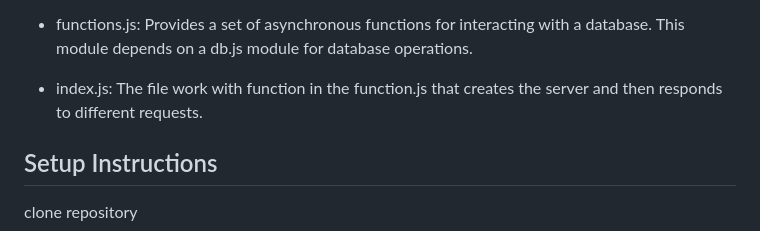
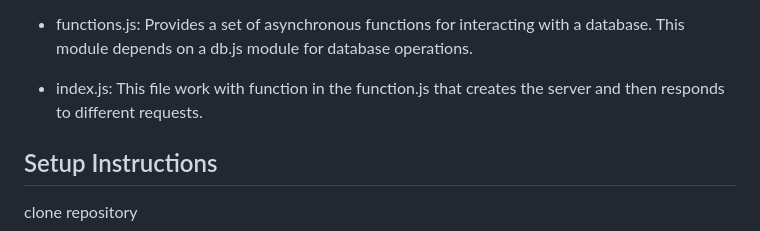
Before and after one commit to wLMEB/326_resumebuilder_sp24, a Markdown page: README.md, the part around the change. GitHub-like rendering.

```diff
--- a/README.md
+++ b/README.md
@@ -42,7 +42,7 @@ For src/server/milestone-03 folder we have:
 
 - functions.js: Provides a set of asynchronous functions for interacting with a database. This module depends on a db.js module for database operations.
 
-- index.js: The file work with function in the function.js that creates the server and then responds to different requests.
+- index.js: This file work with function in the function.js that creates the server and then responds to different requests.
 
 ## Setup Instructions
 clone repository
```
